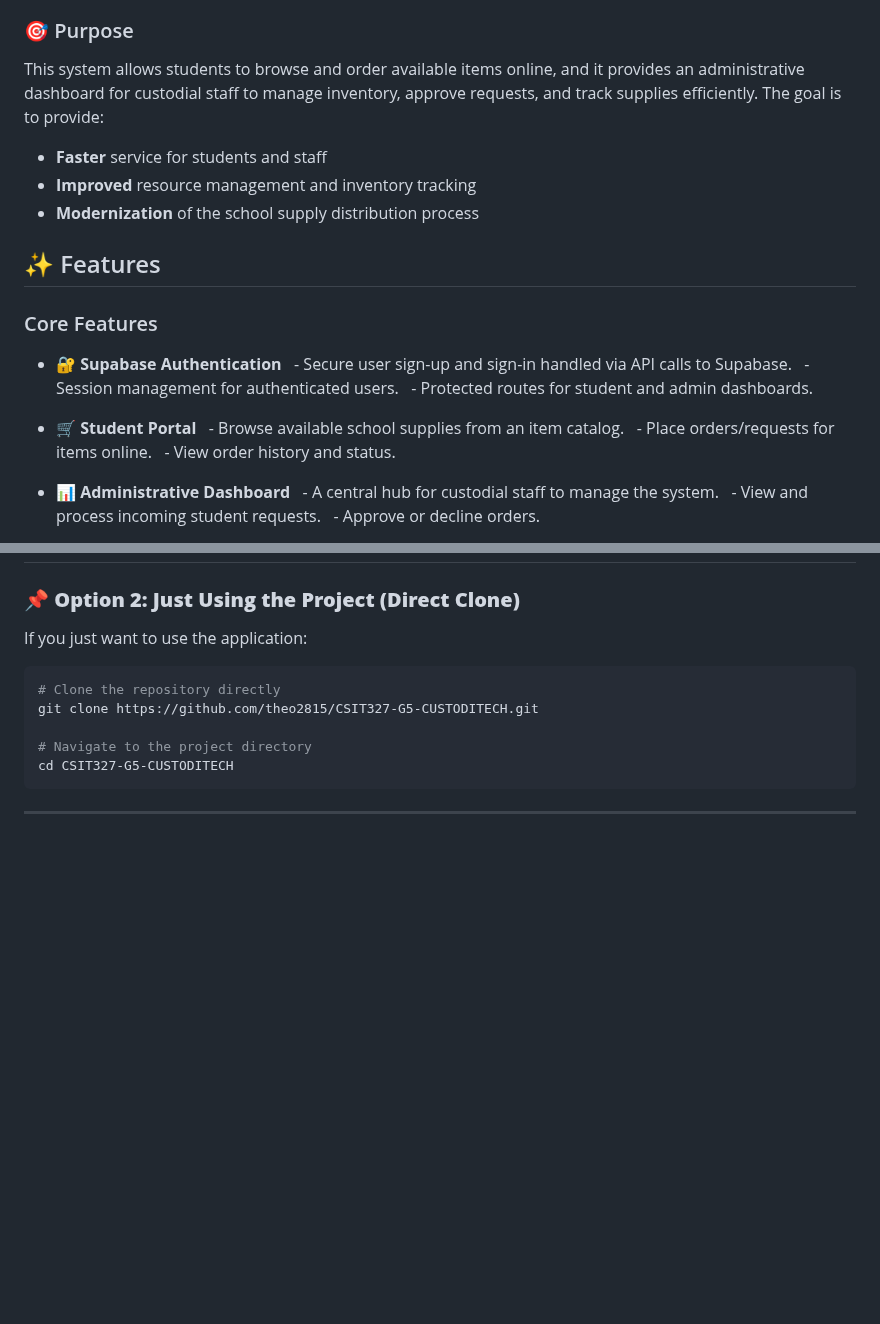
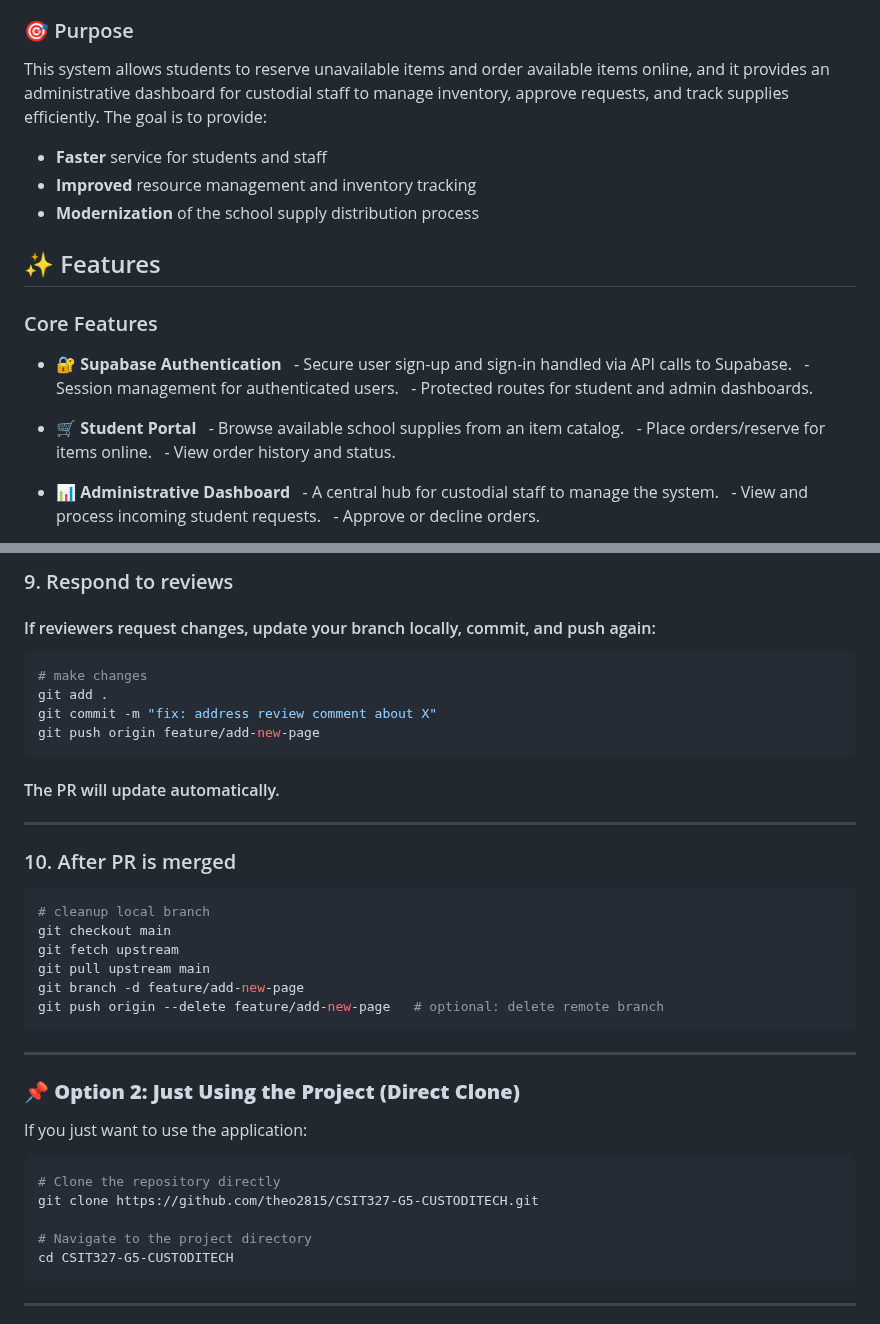
Before and after one commit to Bleassy/CSIT327-G5-CUSTODITECH, a Markdown page: README.md, 2 parts joined by grey strips. Drawn GitHub-style; blank space fills up the shorter version.

````diff
--- a/README.md
+++ b/README.md
@@ -27,7 +27,7 @@ Welcome to the official repository for **CustoDiTech** (also known as the "WildS
 
 ### 🎯 Purpose
 
-This system allows students to browse and order available items online, and it provides an administrative dashboard for custodial staff to manage inventory, approve requests, and track supplies efficiently. The goal is to provide:
+This system allows students to reserve unavailable items and order available items online, and it provides an administrative dashboard for custodial staff to manage inventory, approve requests, and track supplies efficiently. The goal is to provide:
 
   - **Faster** service for students and staff
   - **Improved** resource management and inventory tracking
@@ -44,7 +44,7 @@ This system allows students to browse and order available items online, and it p
 
   - 🛒 **Student Portal**
       - Browse available school supplies from an item catalog.
-      - Place orders/requests for items online.
+      - Place orders/reserve for items online.
       - View order history and status.
 
   - 📊 **Administrative Dashboard**
@@ -107,3 +181,24 @@ Before you begin, ensure you have the following installed on your system:
+### 9. Respond to reviews
+   #### If reviewers request changes, update your branch locally, commit, and push again:
+```bash
+# make changes
+git add .
+git commit -m "fix: address review comment about X"
+git push origin feature/add-new-page
+```
+  #### The PR will update automatically.
+----
+
+### 10. After PR is merged
+```bash
+# cleanup local branch
+git checkout main
+git fetch upstream
+git pull upstream main
+git branch -d feature/add-new-page
+git push origin --delete feature/add-new-page   # optional: delete remote branch
+```
+-----
 
 ### 📌 **Option 2: Just Using the Project (Direct Clone)**
 
````
Also changed, not shown: other parts of README.md (+74 -0 lines).
